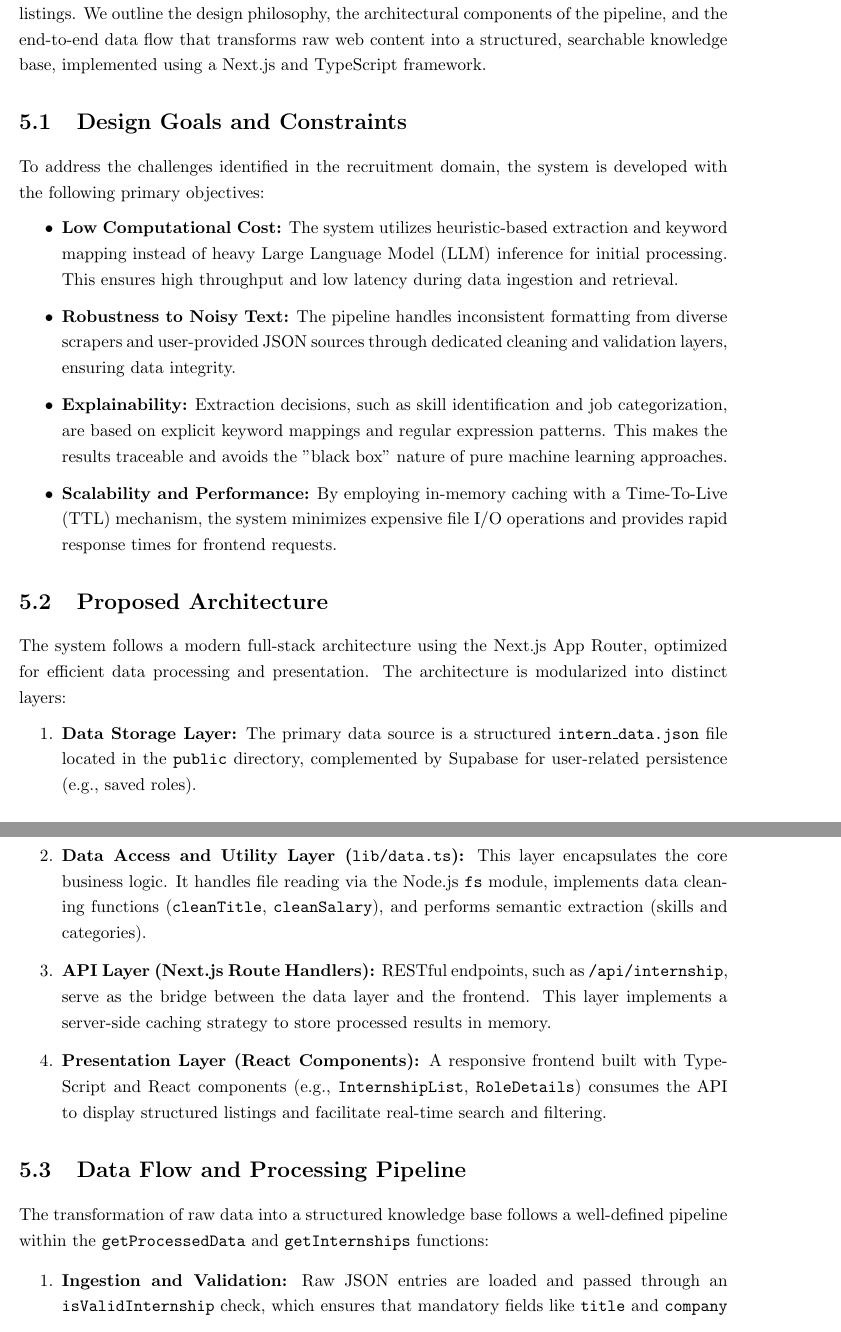
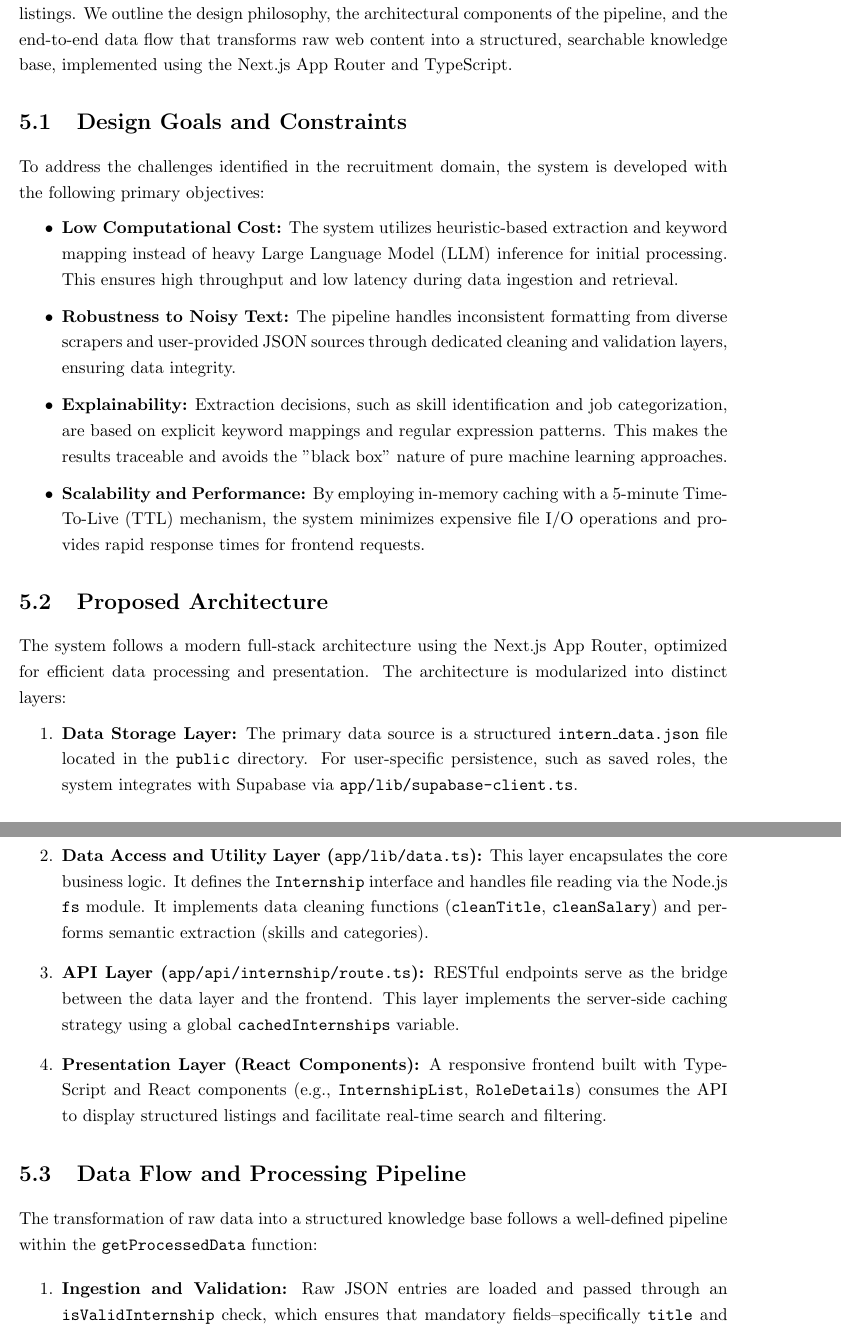
Before and after one commit to muadhbelkacem/c31, a LaTeX thesis (main.tex, which reads chapters/chapter5.tex): two parts of pages 25 and 26 of 52 before the commit and two parts of pages 25 and 26 of 53 after it, joined at a grey line, cut so that both start at the same text. Compiled offline with pdfLaTeX.

Commit message:
chapter 5 jjj

```diff
--- a/chapters/chapter5.tex
+++ b/chapters/chapter5.tex
@@ -1,5 +1,5 @@
 \chapter{Methodology and System Overview}
-This chapter details the methodology for the lightweight semantic structuring of internship listings. We outline the design philosophy, the architectural components of the pipeline, and the end-to-end data flow that transforms raw web content into a structured, searchable knowledge base, implemented using a Next.js and TypeScript framework.
+This chapter details the methodology for the lightweight semantic structuring of internship listings. We outline the design philosophy, the architectural components of the pipeline, and the end-to-end data flow that transforms raw web content into a structured, searchable knowledge base, implemented using the Next.js App Router and TypeScript.
 
 \section{Design Goals and Constraints}
 To address the challenges identified in the recruitment domain, the system is developed with the following primary objectives:
@@ -8,23 +8,22 @@ To address the challenges identified in the recruitment domain, the system is de
     \item \textbf{Low Computational Cost:} The system utilizes heuristic-based extraction and keyword mapping instead of heavy Large Language Model (LLM) inference for initial processing. This ensures high throughput and low latency during data ingestion and retrieval.
     \item \textbf{Robustness to Noisy Text:} The pipeline handles inconsistent formatting from diverse scrapers and user-provided JSON sources through dedicated cleaning and validation layers, ensuring data integrity.
     \item \textbf{Explainability:} Extraction decisions, such as skill identification and job categorization, are based on explicit keyword mappings and regular expression patterns. This makes the results traceable and avoids the "black box" nature of pure machine learning approaches.
-    \item \textbf{Scalability and Performance:} By employing in-memory caching with a Time-To-Live (TTL) mechanism, the system minimizes expensive file I/O operations and provides rapid response times for frontend requests.
+    \item \textbf{Scalability and Performance:} By employing in-memory caching with a 5-minute Time-To-Live (TTL) mechanism, the system minimizes expensive file I/O operations and provides rapid response times for frontend requests.
 \end{itemize}
 
 \section{Proposed Architecture}
 The system follows a modern full-stack architecture using the Next.js App Router, optimized for efficient data processing and presentation. The architecture is modularized into distinct layers:
 
 \begin{enumerate}
-    \item \textbf{Data Storage Layer:} The primary data source is a structured \texttt{intern\_data.json} file located in the \texttt{public} directory, complemented by Supabase for user-related persistence (e.g., saved roles).
-    \item \textbf{Data Access and Utility Layer (\texttt{lib/data.ts}):} This layer encapsulates the core business logic. It handles file reading via the Node.js \texttt{fs} module, implements data cleaning functions (\texttt{cleanTitle}, \texttt{cleanSalary}), and performs semantic extraction (skills and categories).
-    \item \textbf{API Layer (Next.js Route Handlers):} RESTful endpoints, such as \texttt{/api/internship}, serve as the bridge between the data layer and the frontend. This layer implements a server-side caching strategy to store processed results in memory.
+    \item \textbf{Data Storage Layer:} The primary data source is a structured \texttt{intern\_data.json} file located in the \texttt{public} directory. For user-specific persistence, such as saved roles, the system integrates with Supabase via \texttt{app/lib/supabase-client.ts}.
+    \item \textbf{Data Access and Utility Layer (\texttt{app/lib/data.ts}):} This layer encapsulates the core business logic. It defines the \texttt{Internship} interface and handles file reading via the Node.js \texttt{fs} module. It implements data cleaning functions (\texttt{cleanTitle}, \texttt{cleanSalary}) and performs semantic extraction (skills and categories).
+    \item \textbf{API Layer (\texttt{app/api/internship/route.ts}):} RESTful endpoints serve as the bridge between the data layer and the frontend. This layer implements the server-side caching strategy using a global \texttt{cachedInternships} variable.
     \item \textbf{Presentation Layer (React Components):} A responsive frontend built with TypeScript and React components (e.g., \texttt{InternshipList}, \texttt{RoleDetails}) consumes the API to display structured listings and facilitate real-time search and filtering.
 \end{enumerate}
 
 \section{Data Flow and Processing Pipeline}
-The transformation of raw data into a structured knowledge base follows a well-defined pipeline within the \texttt{getProcessedData} and \texttt{getInternships} functions:
+The transformation of raw data into a structured knowledge base follows a well-defined pipeline within the \texttt{getProcessedData} function:
 
 \begin{enumerate}
-    \item \textbf{Ingestion and Validation:} Raw JSON entries are loaded and passed through an \texttt{isValidInternship} check, which ensures that mandatory fields like \texttt{title} and \texttt{company} are present and non-empty.
-    \item \textbf{Sanitization:} Individual fields are normalized. The \texttt{cleanDescription} function removes unnecessary whitespace and line breaks, while \texttt{cleanTitle}, \texttt{cleanCompany}, and \texttt{cleanLocation} provide fallback values (e.g., "Position Not Specified") for missing data.
-    \item \textbf{Deterministic ID Generation:} To facilitate stable routing and deep linking, a unique identifier is generated for each listing using the \texttt{generateId} function. This converts the title and company into a URL-friendly slug. To handle potential collisions (duplicate title-company pairs), a sequential counter is appended to the ID.
+    \item \textbf{Ingestion and Validation:} Raw JSON entries are loaded and passed through an \texttt{isValidInternship} check, which ensures that mandatory fields--specifically \texttt{title} and \texttt{company}--are present and non-empty.
+    \item \textbf{Sanitization:} Individual fields are normalized. The \texttt{cleanDescription} function removes unnecessary line breaks and trims whitespace. The \texttt{cleanTitle}, \texttt{cleanCompany}, and \texttt{cleanLocation} functions provide fallback values (e.g., "Position Not Specified") for missing data.
```
Also changed, not shown: chapters/chapter5.tex (9 more changed lines).
